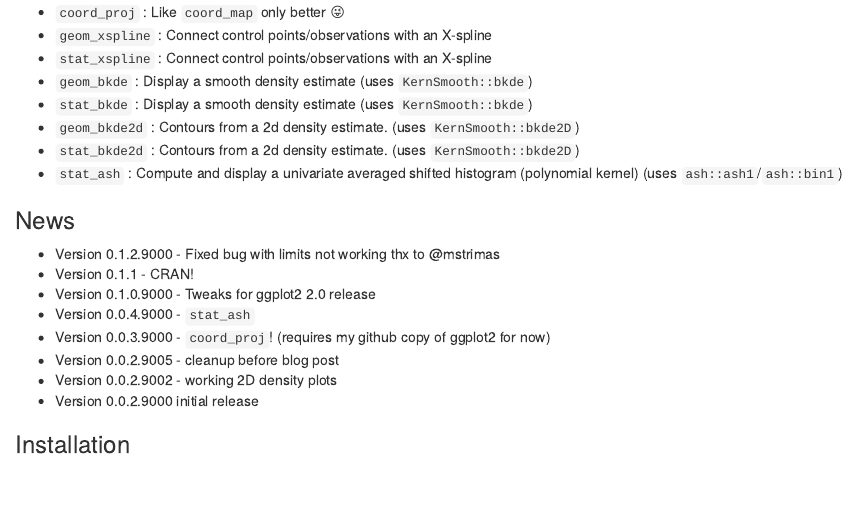
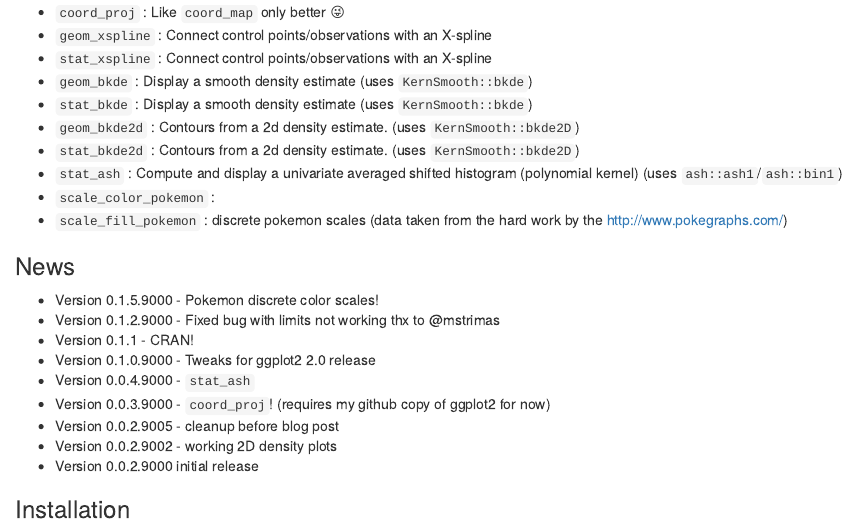
Before and after one commit to hrbrmstr/ggalt, an R Markdown document (README.Rmd): the page in a window 1100 px wide, from 200 px down. The pictures show the output file README.html that the author committed with the source, opened offline.

Commit message:
pokemon README!

```diff
--- a/README.Rmd
+++ b/README.Rmd
@@ -37,9 +37,13 @@ The following functions are implemented:
 - `geom_bkde2d` :	Contours from a 2d density estimate. (uses `KernSmooth::bkde2D`)
 - `stat_bkde2d` :	Contours from a 2d density estimate. (uses `KernSmooth::bkde2D`)
 - `stat_ash` : Compute and display a univariate averaged shifted histogram (polynomial kernel) (uses `ash::ash1`/`ash::bin1`)
+- `scale_color_pokemon` :
+- `scale_fill_pokemon` : discrete pokemon scales (data taken from the hard work by the <http://www.pokegraphs.com/>)
+
 
 ### News
 
+- Version 0.1.5.9000 - Pokemon discrete color scales!
 - Version 0.1.2.9000 - Fixed bug with limits not working thx to @mstrimas
 - Version 0.1.1 - CRAN!
 - Version 0.1.0.9000 - Tweaks for ggplot2 2.0 release
```
Also changed, not shown: README.html, README.md, 1 other file.
